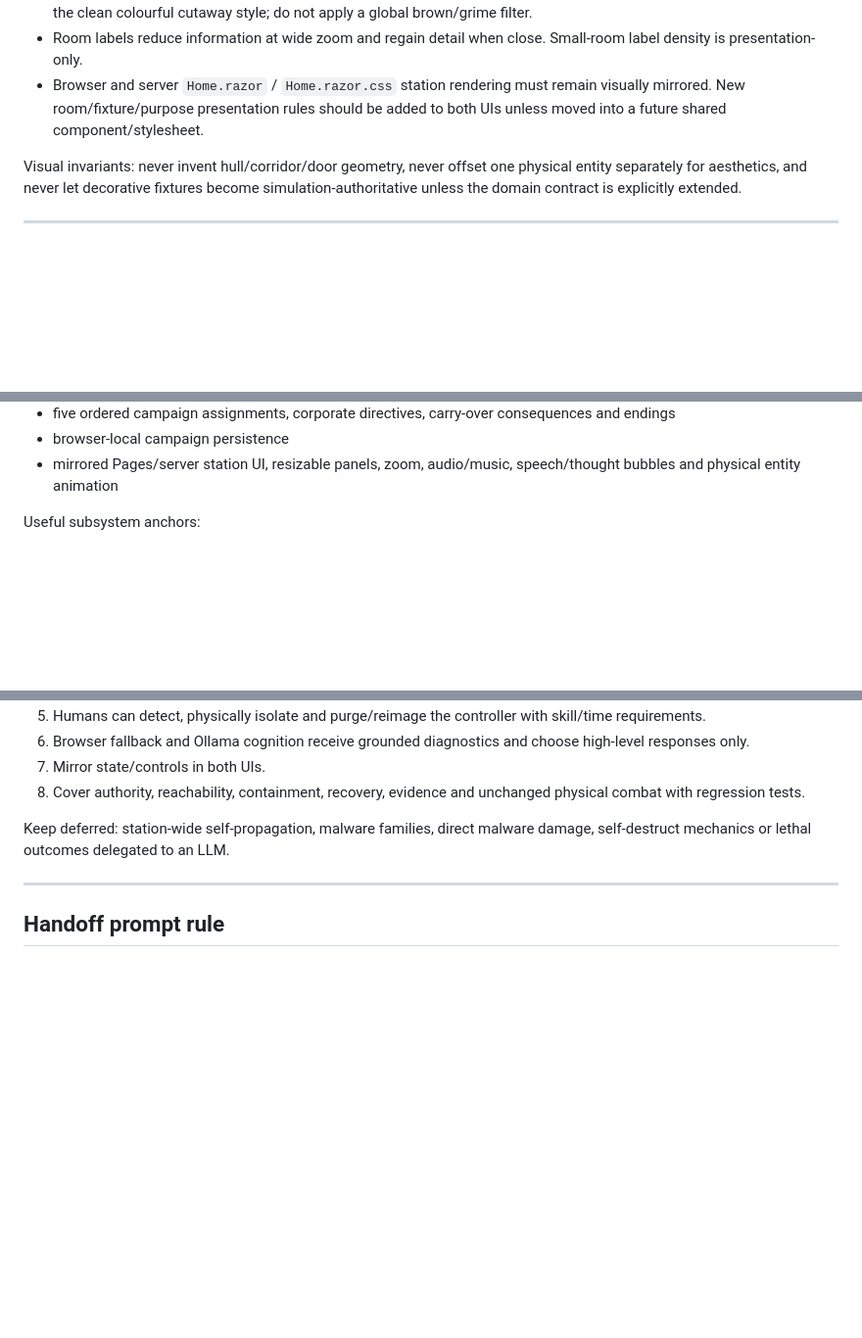
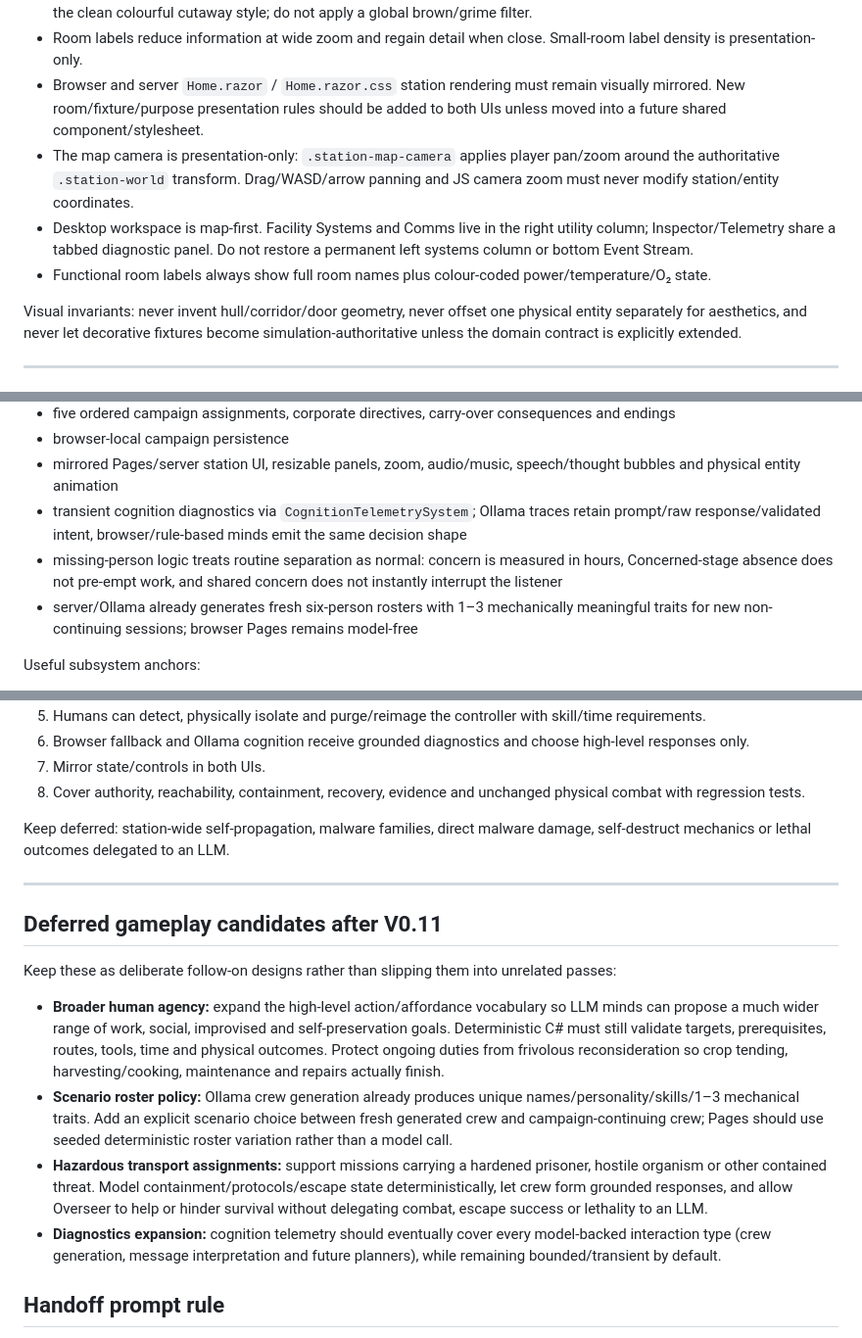
Before and after one commit to LimtlessLtd/All-Systems-Normal, a Markdown page: PROJECT_HANDOFF.md, 3 parts joined by grey strips. Shown at 98% size. Rendered like a GitHub page; blank space fills up the shorter version.

Commit message:
Update handoff for map workspace and autonomy tuning

```diff
--- a/PROJECT_HANDOFF.md
+++ b/PROJECT_HANDOFF.md
@@ -151,6 +151,9 @@ Primary presentation helper: `src/Overseer.Simulation/StationPresentationSystem.
 - Purpose changes art direction; budget/age/maintenance/expansion change finish, wear and exposed services. Preserve the clean colourful cutaway style; do not apply a global brown/grime filter.
 - Room labels reduce information at wide zoom and regain detail when close. Small-room label density is presentation-only.
 - Browser and server `Home.razor` / `Home.razor.css` station rendering must remain visually mirrored. New room/fixture/purpose presentation rules should be added to both UIs unless moved into a future shared component/stylesheet.
+- The map camera is presentation-only: `.station-map-camera` applies player pan/zoom around the authoritative `.station-world` transform. Drag/WASD/arrow panning and JS camera zoom must never modify station/entity coordinates.
+- Desktop workspace is map-first. Facility Systems and Comms live in the right utility column; Inspector/Telemetry share a tabbed diagnostic panel. Do not restore a permanent left systems column or bottom Event Stream.
+- Functional room labels always show full room names plus colour-coded power/temperature/O₂ state.
 
 Visual invariants: never invent hull/corridor/door geometry, never offset one physical entity separately for aesthetics, and never let decorative fixtures become simulation-authoritative unless the domain contract is explicitly extended.
 
@@ -173,6 +176,9 @@ Current shared mechanics include:
 - five ordered campaign assignments, corporate directives, carry-over consequences and endings
 - browser-local campaign persistence
 - mirrored Pages/server station UI, resizable panels, zoom, audio/music, speech/thought bubbles and physical entity animation
+- transient cognition diagnostics via `CognitionTelemetrySystem`; Ollama traces retain prompt/raw response/validated intent, browser/rule-based minds emit the same decision shape
+- missing-person logic treats routine separation as normal: concern is measured in hours, Concerned-stage absence does not pre-empt work, and shared concern does not instantly interrupt the listener
+- server/Ollama already generates fresh six-person rosters with 1–3 mechanically meaningful traits for new non-continuing sessions; browser Pages remains model-free
 
 Useful subsystem anchors:
 
@@ -239,6 +245,15 @@ Keep deferred: station-wide self-propagation, malware families, direct malware d
 
 ---
 
+## Deferred gameplay candidates after V0.11
+
+Keep these as deliberate follow-on designs rather than slipping them into unrelated passes:
+
+- **Broader human agency:** expand the high-level action/affordance vocabulary so LLM minds can propose a much wider range of work, social, improvised and self-preservation goals. Deterministic C# must still validate targets, prerequisites, routes, tools, time and physical outcomes. Protect ongoing duties from frivolous reconsideration so crop tending, harvesting/cooking, maintenance and repairs actually finish.
+- **Scenario roster policy:** Ollama crew generation already produces unique names/personality/skills/1–3 mechanical traits. Add an explicit scenario choice between fresh generated crew and campaign-continuing crew; Pages should use seeded deterministic roster variation rather than a model call.
+- **Hazardous transport assignments:** support missions carrying a hardened prisoner, hostile organism or other contained threat. Model containment/protocols/escape state deterministically, let crew form grounded responses, and allow Overseer to help or hinder survival without delegating combat, escape success or lethality to an LLM.
+- **Diagnostics expansion:** cognition telemetry should eventually cover every model-backed interaction type (crew generation, message interpretation and future planners), while remaining bounded/transient by default.
+
 ## Handoff prompt rule
 
 Future chat prompts should be short: tell the next agent to read this file, inspect current main/recent PR/CI/Pages state, implement the documented next milestone, follow the mandatory workflow, and update this file.
```
Also changed, not shown: other parts of PROJECT_HANDOFF.md (+2 -2 lines).
